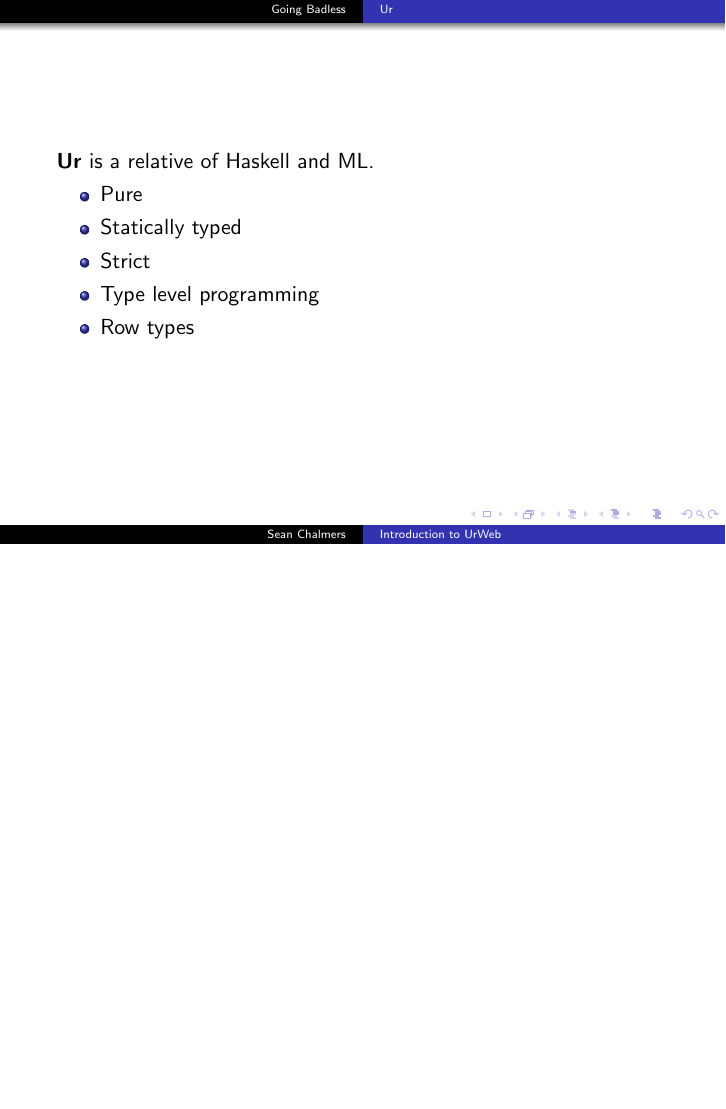
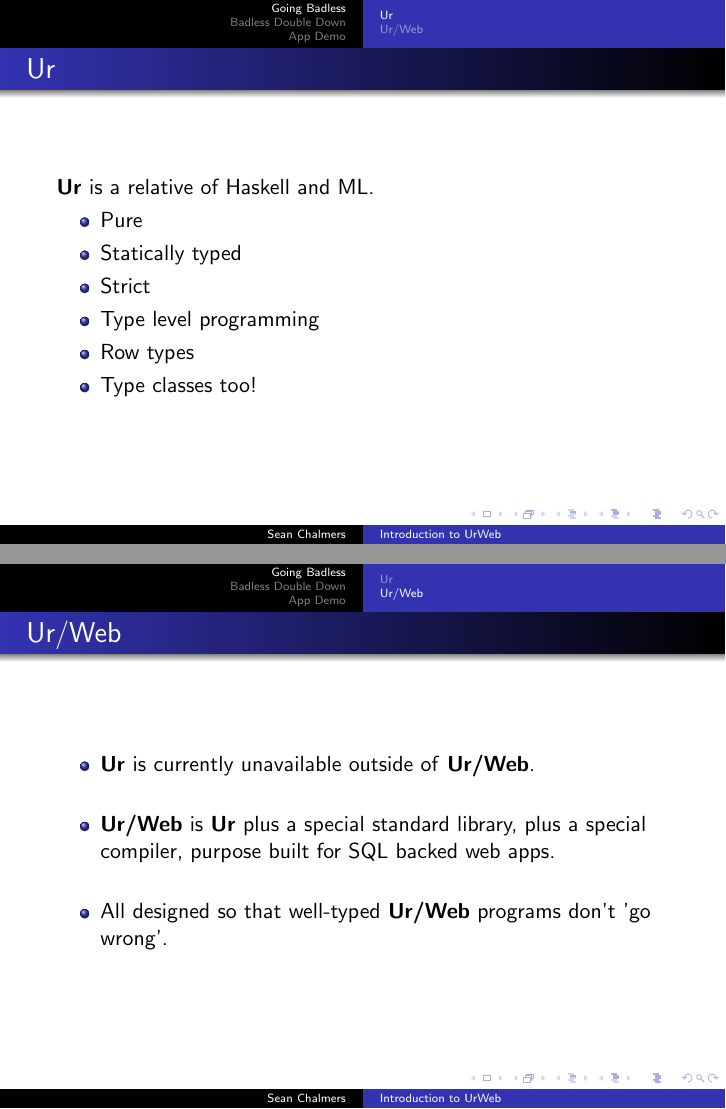
Before and after one commit to mankyKitty/UrWeb, LaTeX slides (Slides.tex): page 3 of 3 before the commit and pages 3 and 4 of 6 after it, the two joined at a grey line, the shorter picture padded with empty space. Compiled offline with pdfLaTeX.

Commit message:
Added some demo programs, another slide or two.

```diff
--- a/Slides.tex
+++ b/Slides.tex
@@ -25,7 +25,7 @@ Brief introduction to the Ur language and its current incarnation in Ur/Web.
 \section{Going Badless}
 \subsection{Ur}
 
-\begin{frame}
+\begin{frame}{Ur}
 \textbf{Ur} is a relative of Haskell and ML.
 
 \begin{itemize}
@@ -34,3 +34,21 @@ Brief introduction to the Ur language and its current incarnation in Ur/Web.
 \item Strict
 \item Type level programming
 \item Row types
+\item Type classes too!
+\end{itemize}
+\end{frame}
+
+\subsection{Ur/Web}
+\begin{frame}{Ur/Web}
+
+\begin{itemize}
+\item \textbf{Ur} is currently unavailable outside of \textbf{Ur/Web}.
+\vspace{\baselineskip}
+\item \textbf{Ur/Web} is \textbf{Ur} plus a special standard library,
+ plus a special compiler, purpose built for SQL backed web apps.
+\vspace{\baselineskip}
+\item All designed so that well-typed \textbf{Ur/Web} programs don't 'go wrong'.
+\end{itemize}
+\end{frame}
+
+\section{Badless Double Down}
@@ -38,3 +68,5 @@ Brief introduction to the Ur language and its current incarnation in Ur/Web.
 \end{frame}
 
 
+\section{App Demo}
+\subsection{Basic app}
```
Also changed, not shown: Slides.tex (31 more changed lines), 7 other files.
